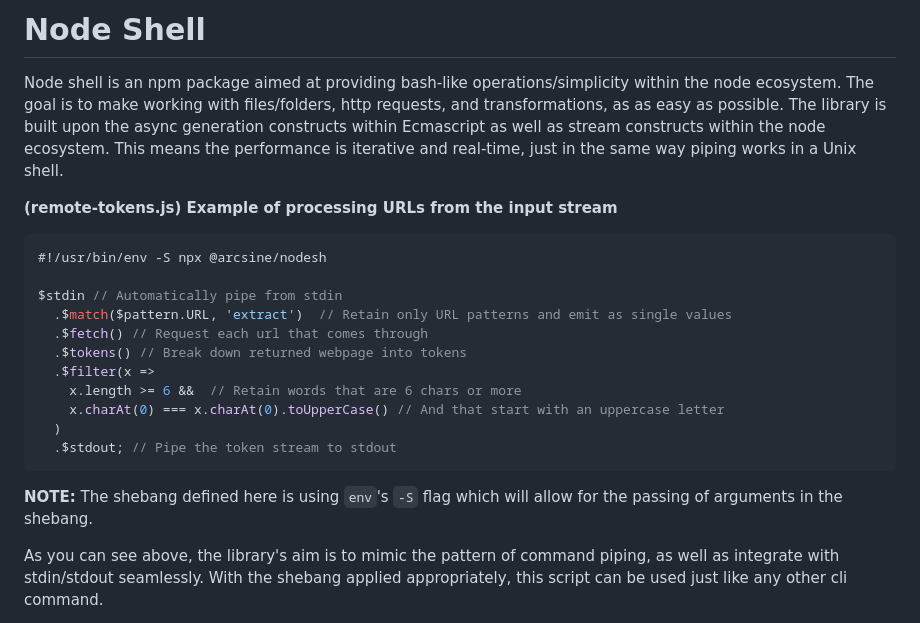
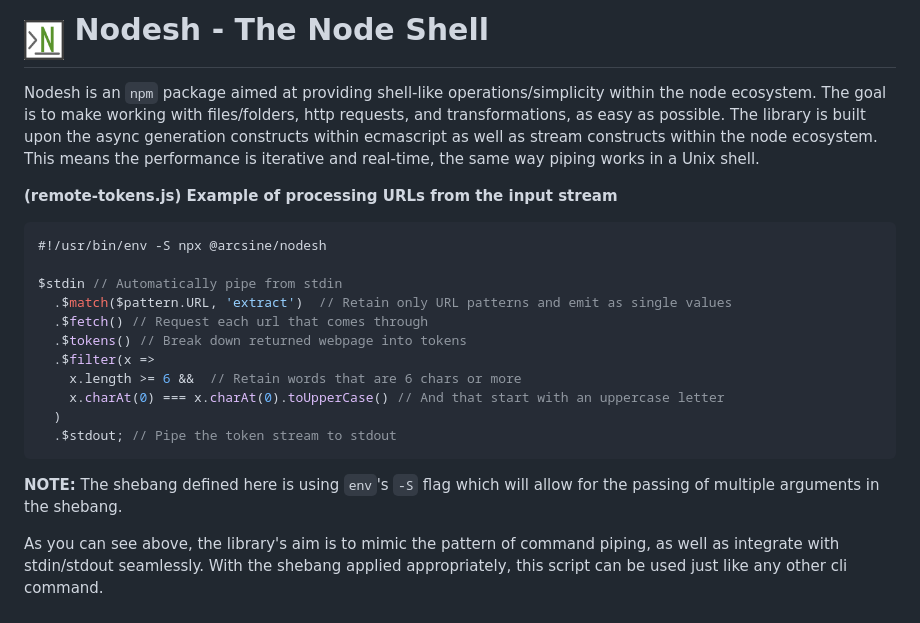
Before and after one commit to arciisine/nodesh, a Markdown page: README.tpl.md, the part around the change. Rendered like a GitHub page; pictures changed too: images/logo.png (added).

````diff
--- a/README.tpl.md
+++ b/README.tpl.md
@@ -1,5 +1,9 @@
-# Node Shell
-Node shell is an npm package aimed at providing bash-like operations/simplicity within the node ecosystem.  The goal is to make working with files/folders, http requests, and transformations, as as easy as possible.  The library is built upon the async generation constructs within Ecmascript as well as stream constructs within the node ecosystem.  This means the performance is iterative and real-time, just in the same way piping works in a Unix shell.
+<h1>
+  <sub><img src="https://github.com/arciisine/nodesh/raw/master/images/logo.png" height="40"></sub>
+  Nodesh - The Node Shell
+</h1>
+
+Nodesh is an `npm` package aimed at providing shell-like operations/simplicity within the node ecosystem.  The goal is to make working with files/folders, http requests, and transformations, as easy as possible.  The library is built upon the async generation constructs within ecmascript as well as stream constructs within the node ecosystem.  This means the performance is iterative and real-time, the same way piping works in a Unix shell.
 
 **(remote-tokens.js) Example of processing URLs from the input stream**
 
@@ -17,7 +21,7 @@ $stdin // Automatically pipe from stdin
   .$stdout; // Pipe the token stream to stdout
 ```
 
-**NOTE:** The shebang defined here is using `env`'s `-S` flag which will allow for the passing of arguments in the shebang.
+**NOTE:** The shebang defined here is using `env`'s `-S` flag which will allow for the passing of multiple arguments in the shebang.
 
 As you can see above, the library's aim is to mimic the pattern of command piping, as well as integrate with stdin/stdout seamlessly.  With the shebang applied appropriately, this script can be used just like any other cli command.
 
````
Also changed, not shown: README.md (+7 -3 lines), 4 other files.
